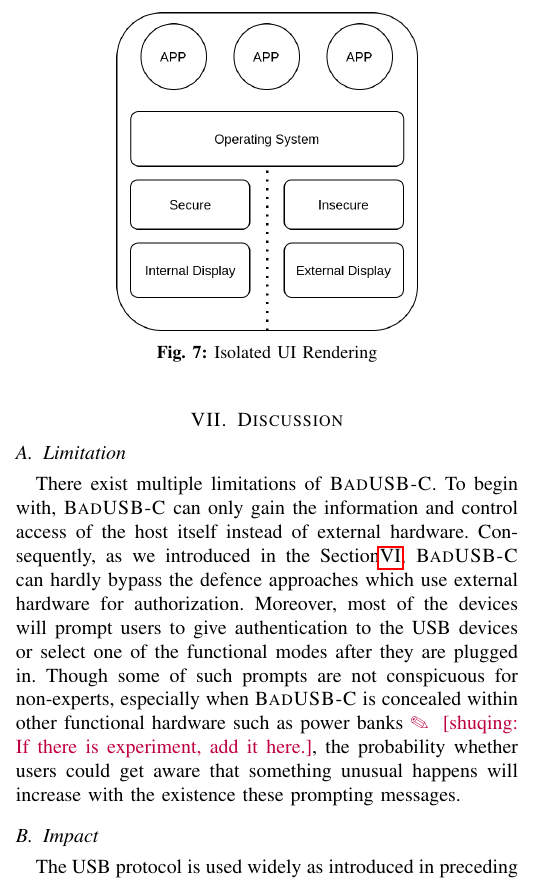
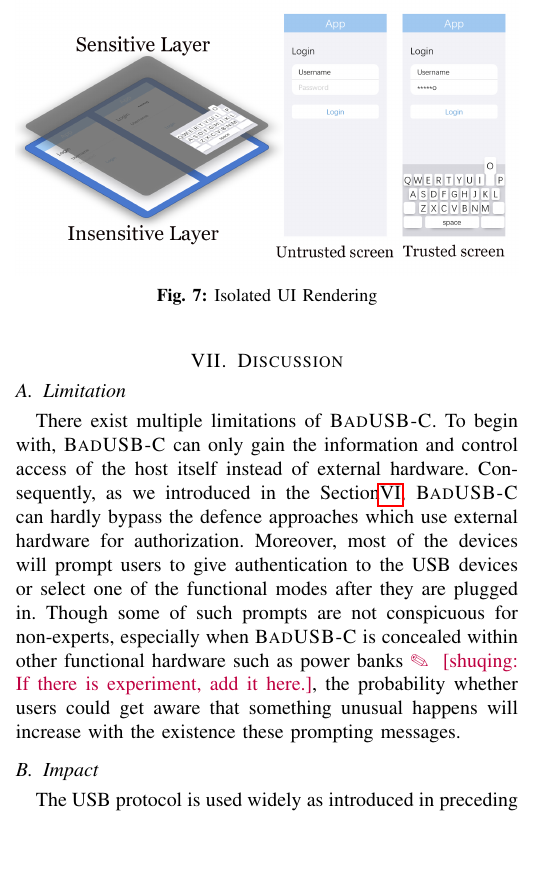
Before and after one commit to jwnhy/WOOT-BadUSB-C, a LaTeX paper (WOOT/BadUSBC.tex, which reads WOOT/Files/countermeasure.tex): part of one column of page 9 of 11, cut so that both start at the same text, the shorter picture padded with empty space. Compiled offline with pdfLaTeX; a missing font is replaced by an installed copy or a similar font; a LaTeX package or settings file that is missing is left out.

Commit message:
[countermeasure] isolated_rendering

```diff
--- a/WOOT/Files/countermeasure.tex
+++ b/WOOT/Files/countermeasure.tex
@@ -12,7 +12,7 @@ Most security issues of USB protocol is due to its \textit{trust-by-default} pol
 During our experiment, we noticed that \tool is actually unable to redirect out the locking screen keyboard from the iPad OS. Instead, the keyboard is only available on the internal display. However, this defense is only enabled on the locking screen keyboard, other virtual keyboard is still vulnerable to our \tool. This mechanism has inspired us to propose a new defense against our \tool called \emph{Isolated UI Rendering}. As illustrated in Figure~\ref{fig:isolated_ui}, we designed two separated UI render driver, one is secure the other is insecure. When an application require to render, it can pass the content along with a tag identifying whether the content is ``sensitive'' or not. If the content is tagged with ``sensitive'', then the OS will only pass it to the secure driver, which only trusts the internal display. On the other hand, if the content is tagged with ``insensitive'', then it will be passed to both secure and insecure driver, rendered on both internal and external display.
 \begin{figure}[t]
 	\centering
-	\includegraphics[width=0.6\linewidth]{./Figs/isolated_ui.png}
+	\includegraphics[width=\linewidth]{./Figs/isolated_ui.png}
 	\caption{Isolated UI Rendering}%\shuqing{Maybe we can increase the font?}
 	\label{fig:isolated_ui}
 \end{figure}
```
Also changed, not shown: WOOT/Figs/isolated_ui.png, 2 other files.
